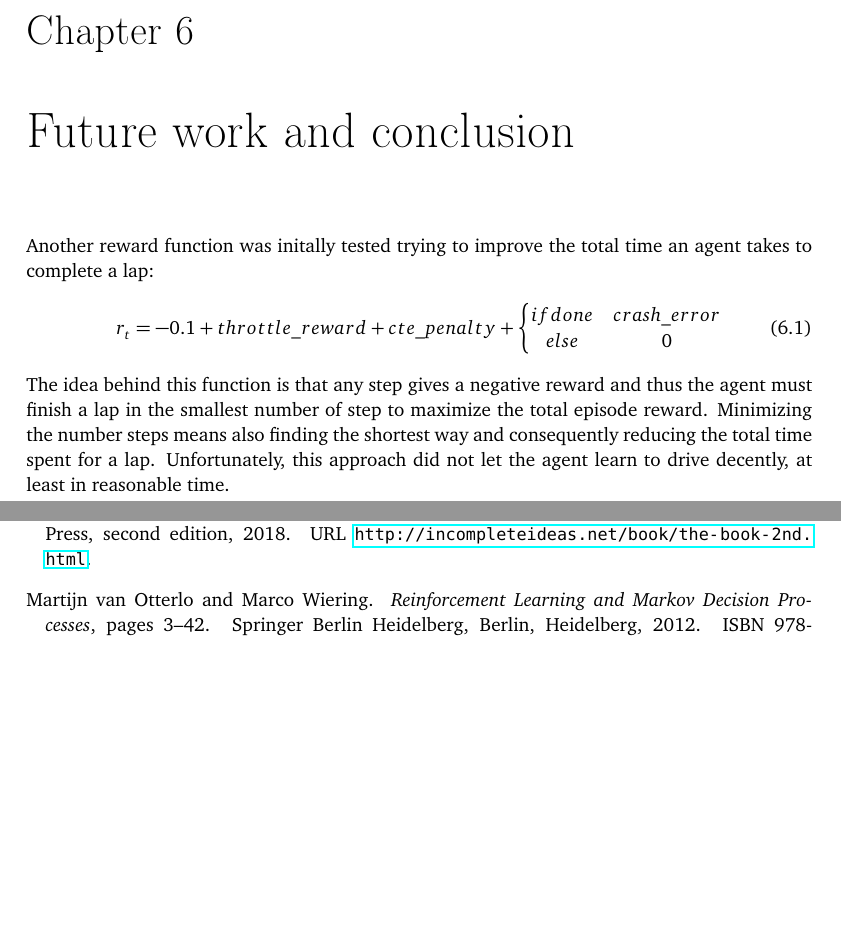
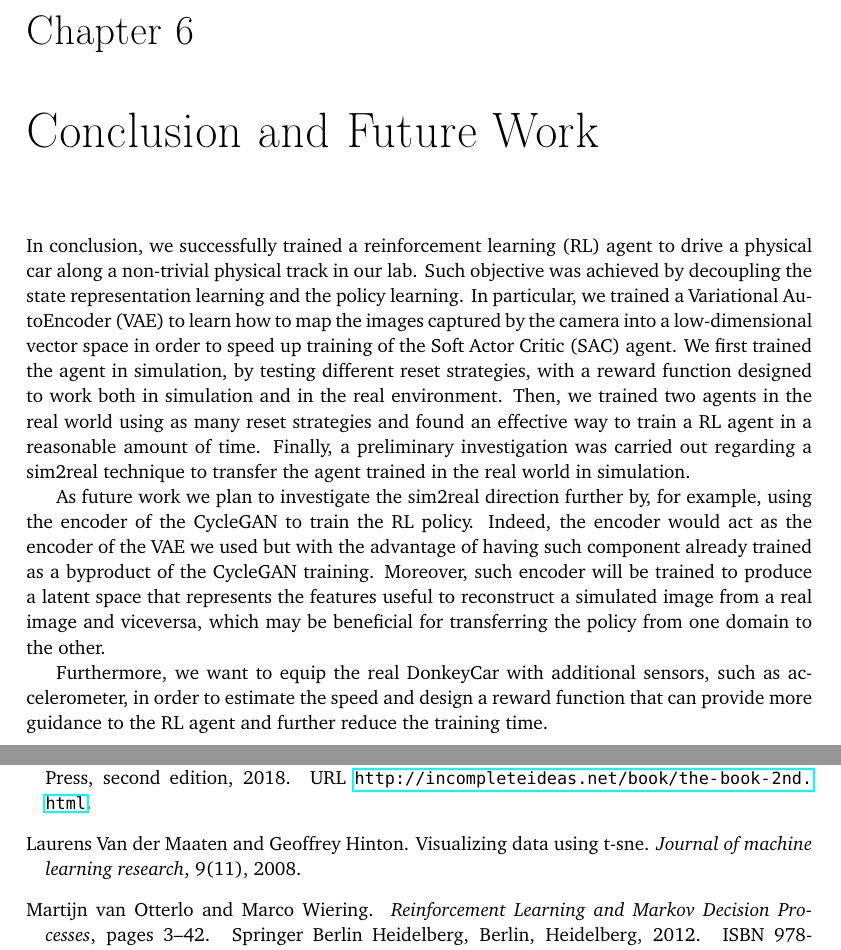
Before and after one commit to Lasagnaturi/thesis, a LaTeX thesis (inf-master-thesis-inf-style-class/USIINFMScThesis/usiinf-masterthesis-sample.tex, which reads inf-master-thesis-inf-style-class/USIINFMScThesis/biblio.bib, inf-master-thesis-inf-style-class/USIINFMScThesis/conclusion.tex): two parts of pages 53 and 59 of 59, joined at a grey line, cut so that both start at the same text, the shorter picture padded with empty space. Compiled offline with pdfLaTeX.

Commit message:
conclusion and future work pass; update bib

```diff
--- a/inf-master-thesis-inf-style-class/USIINFMScThesis/biblio.bib
+++ b/inf-master-thesis-inf-style-class/USIINFMScThesis/biblio.bib
@@ -3,3 +3,9 @@
 	year         = 2022,
 	key          = {robocarstore},
 	howpublished = {\url{https://www.robocarstore.com/products/donkey-car-starter-kit-jetson-nano-edition}}
+}
+
+@article{tsne,
+	title={Visualizing data using t-SNE.},
+	author={Van der Maaten, Laurens and Hinton, Geoffrey},
+	journal={Journal of machine learning research},
--- a/inf-master-thesis-inf-style-class/USIINFMScThesis/conclusion.tex
+++ b/inf-master-thesis-inf-style-class/USIINFMScThesis/conclusion.tex
@@ -1,13 +1,22 @@
-\chapter{Future work and conclusion}
+\chapter{Conclusion and Future Work}
 
+In conclusion, we successfully trained a reinforcement learning (RL) agent to drive a physical car along a non-trivial physical track in our lab. Such objective was achieved by decoupling the state representation learning and the policy learning. In particular, we trained a Variational AutoEncoder (VAE) to learn how to map the images captured by the camera into a low-dimensional vector space in order to speed up training of the Soft Actor Critic (SAC) agent. We first trained the agent in simulation, by testing different reset strategies, with a reward function designed to work both in simulation and in the real environment. Then, we trained two agents in the real world using as many reset strategies and found an effective way to train a RL agent in a reasonable amount of time. Finally, a preliminary investigation was carried out regarding a sim2real technique to transfer the agent trained in the real world in simulation.
 
+As future work we plan to investigate the sim2real direction further by, for example, using the encoder of the CycleGAN to train the RL policy. Indeed, the encoder would act as the encoder of the VAE we used but with the advantage of having such component already trained as a byproduct of the CycleGAN training. Moreover, such encoder will be trained to produce a latent space that represents the features useful to reconstruct a simulated image from a real image and viceversa, which may be beneficial for transferring the policy from one domain to the other.
 
-Another reward function was initally tested trying to improve the total time an agent takes to complete a lap:
-\begin{equation}
-  \label{eq:testreward}
-  r_t = - 0.1 + throttle\_reward + cte\_penalty + \left\{\begin{matrix}
-    if done & crash\_error \\
-    else & 0
-    \end{matrix}\right.
-\end{equation}
-The idea behind this function is that any step gives a negative reward and thus the agent must finish a lap in the smallest number of step to maximize the total episode reward. Minimizing the number steps means also finding the shortest way and consequently reducing the total time spent for a lap. Unfortunately, this approach did not let the agent learn to drive decently, at least in reasonable time.
+Furthermore, we want to equip the real DonkeyCar with additional sensors, such as accelerometer, in order to estimate the speed and design a reward function that can provide more guidance to the RL agent and further reduce the training time.
+
+%In conclusion we successfully implemented a Representation Learning (ReL) techniques called Variational AutoEncoder by running several experiments in order to determine which would be the best on our datasets. It allowed us to streamline the reinforcement learning agent training by reducing the sample complexity and actually making it possible in such circumstances, since otherwise it would have been not possible as described by previous works. After defining the ReL technique, before moving to the actual RL training, a reward function that can work on both simulated and real environments was designed. Finally, by putting all the pieces together, both a real and a simulated RL agent were successfully trained by studying which would the best strategies to do it and demonstrating that agents initially trained in simulation can be replicated in very uncontrolled real environments even if with due care. Furthermore, initial studies, which need to be further investigated, to develop a Sim2Real procedure were made through the use of CycleGAN which is able to make a simulated agent see real images and vice-versa.
+%
+%As a future work to consolidate the result, besides the further investigation pf the Sim2Real procedure, another reward function to improve the total time an agent takes to complete a lap is needed, a potential solution could be given by:
+%
+%\begin{equation}
+%	\label{eq:testreward}
+%	r_t = - 0.1 + throttle\_reward + cte\_penalty + \left\{\begin{matrix}
+%		if done & crash\_error \\
+%		else & 0
+%	\end{matrix}\right.
+%\end{equation}
+%
+%The idea behind this function is that any step gives a negative reward and thus the agent must finish a lap in the smallest number of step to maximize the total episode reward. Minimizing the number steps means also finding the shortest way and consequently reducing the total time spent for a lap.
+%Another idea is to equip the car with a few more sensor such as an accelerometer, which would further benefit the training and solve the battery problem of deteriorating performances over time by increasing the throttle when the speed goes down. Besides that, it could help the Donkey reach the cruising speed faster, and minimize the low speed starts at the beginning of each episode.
```
Also changed, not shown: inf-master-thesis-inf-style-class/USIINFMScThesis/biblio.bib (3 more changed lines).
